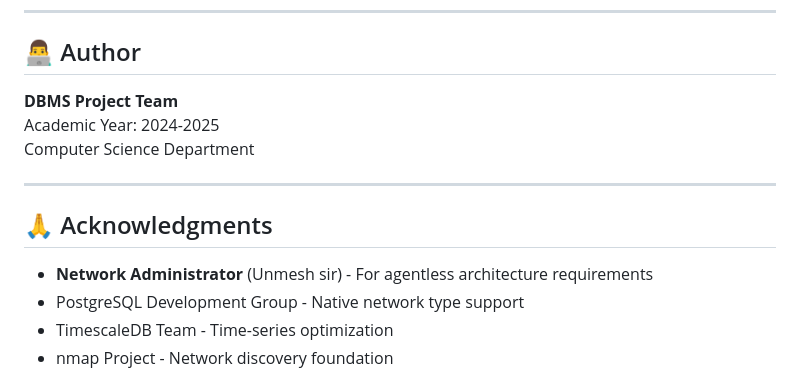
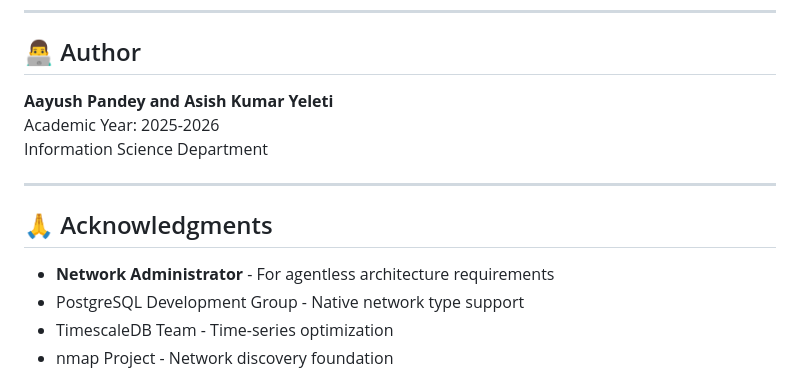
Before and after one commit to noiseless47/optilab-smart-lab-utilization, a Markdown page: README.md, the part around the change. GitHub-like rendering.

Commit message:
Update author and academic year in README

```diff
--- a/README.md
+++ b/README.md
@@ -443,15 +443,15 @@ This project is licensed under the MIT License - see [LICENSE](LICENSE) file for
 
 ## 👨‍💻 Author
 
-**DBMS Project Team**
-Academic Year: 2024-2025
-Computer Science Department
+**Aayush Pandey and Asish Kumar Yeleti**
+Academic Year: 2025-2026
+Information Science Department
 
 ---
 
 ## 🙏 Acknowledgments
 
-- **Network Administrator** (Unmesh sir) - For agentless architecture requirements
+- **Network Administrator** - For agentless architecture requirements
 - PostgreSQL Development Group - Native network type support
 - TimescaleDB Team - Time-series optimization
 - nmap Project - Network discovery foundation
```
